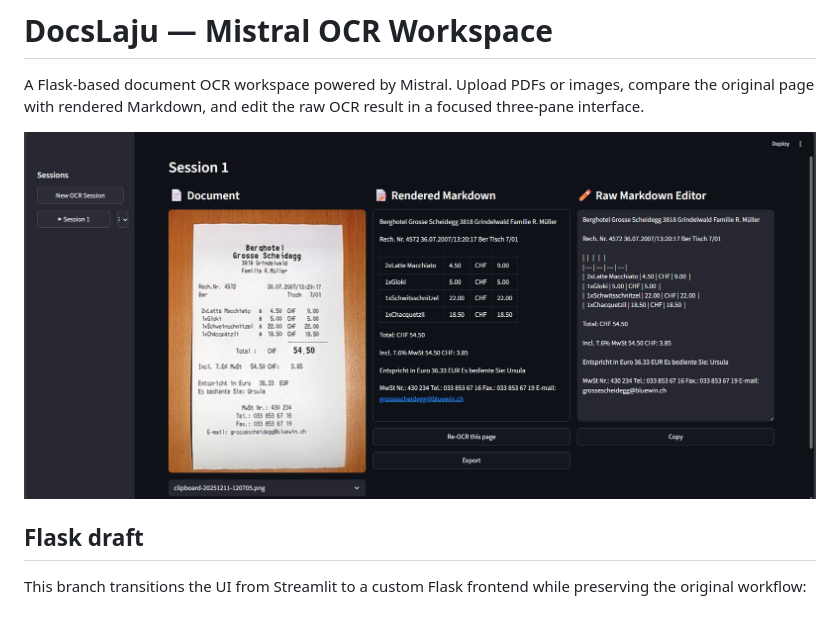
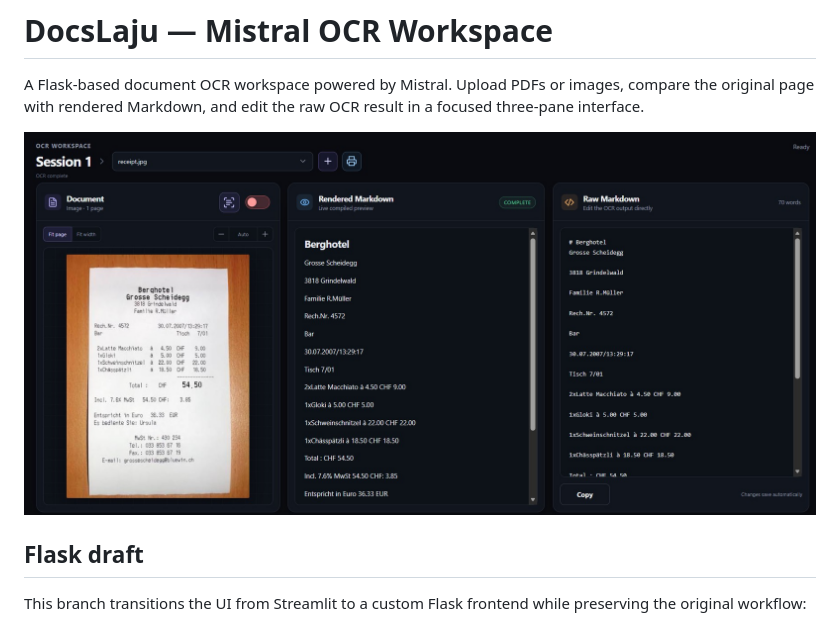
Before and after one commit to tanhg1116/DocsLaju, a Markdown page: README.md, the part around the change. Rendered like a GitHub page; pictures changed too: Example.jpg (deleted), docs/assets/receipt-demo.jpg (added).

Commit message:
Update README demo image

```diff
--- a/README.md
+++ b/README.md
@@ -2,7 +2,7 @@
 
 A Flask-based document OCR workspace powered by Mistral. Upload PDFs or images, compare the original page with rendered Markdown, and edit the raw OCR result in a focused three-pane interface.
 
-![Previous Streamlit interface](Example.jpg)
+![DocsLaju OCR workspace showing a receipt with rendered and raw Markdown](docs/assets/receipt-demo.jpg)
 
 ## Flask draft
 
```
